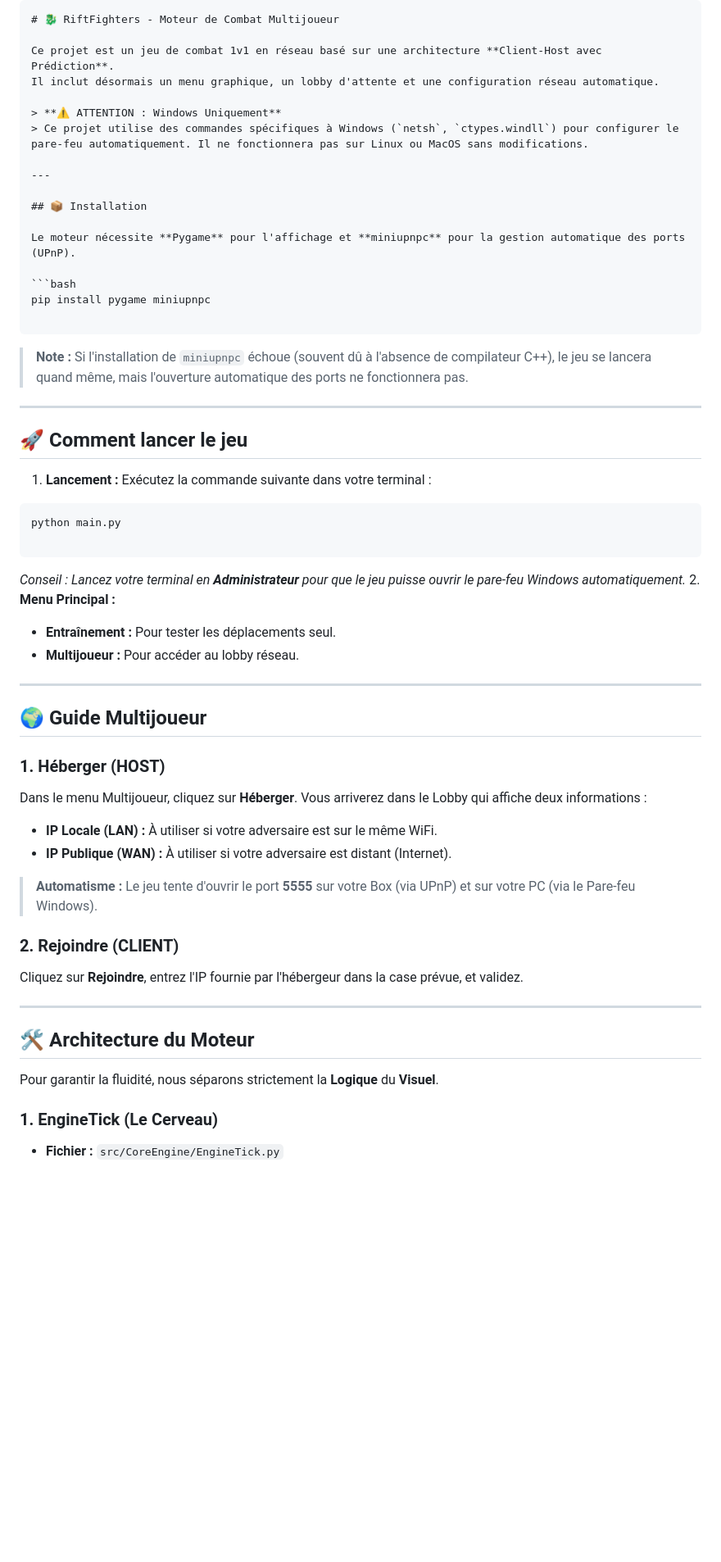
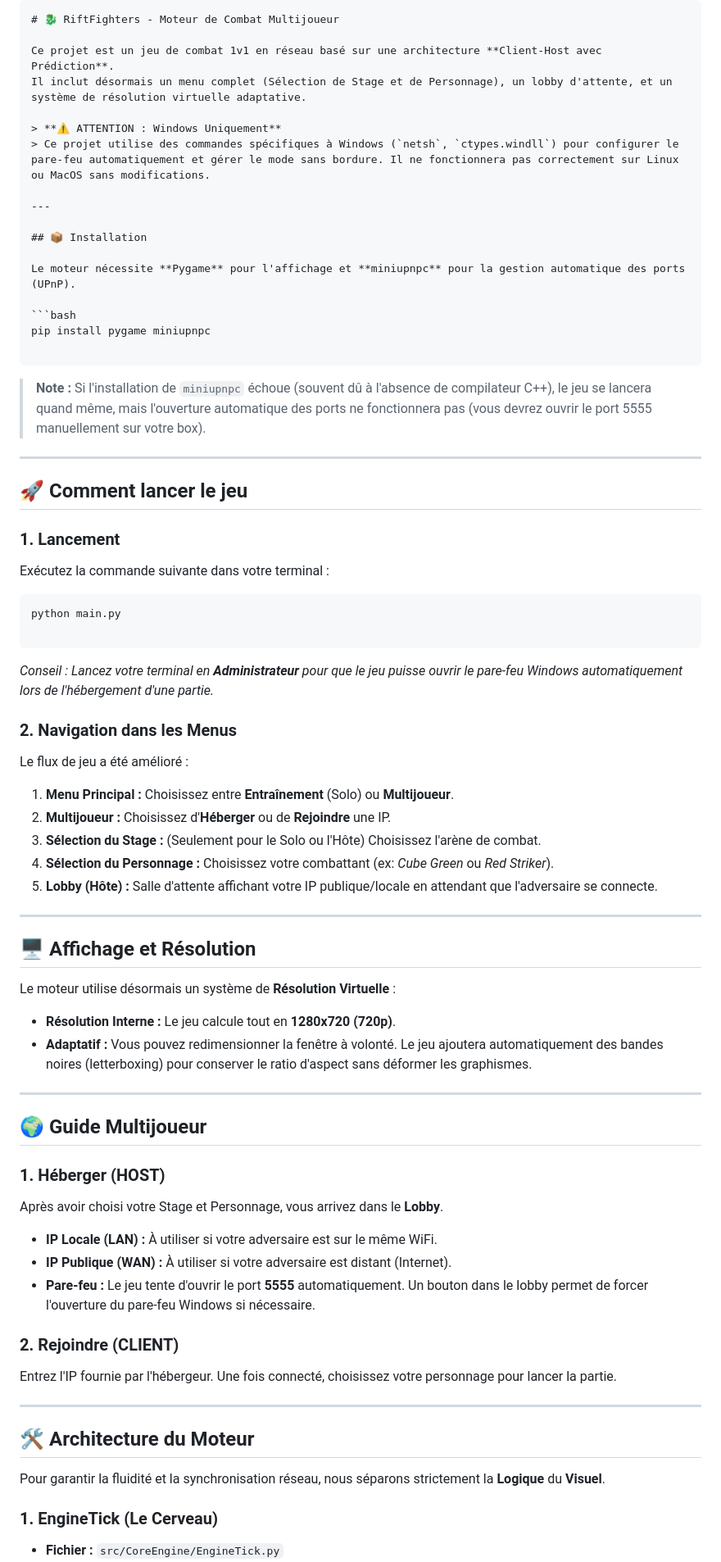
Before and after one commit to Louys007/RiftFighters, a Markdown page: README.md, the part around one of its changes. Shown at 82% size. Drawn GitHub-style; blank space fills up the shorter version.

````diff
--- a/README.md
+++ b/README.md
@@ -2,10 +2,10 @@
 # 🐉 RiftFighters - Moteur de Combat Multijoueur
 
 Ce projet est un jeu de combat 1v1 en réseau basé sur une architecture **Client-Host avec Prédiction**.
-Il inclut désormais un menu graphique, un lobby d'attente et une configuration réseau automatique.
+Il inclut désormais un menu complet (Sélection de Stage et de Personnage), un lobby d'attente, et un système de résolution virtuelle adaptative.
 
 > **⚠️ ATTENTION : Windows Uniquement**
-> Ce projet utilise des commandes spécifiques à Windows (`netsh`, `ctypes.windll`) pour configurer le pare-feu automatiquement. Il ne fonctionnera pas sur Linux ou MacOS sans modifications.
+> Ce projet utilise des commandes spécifiques à Windows (`netsh`, `ctypes.windll`) pour configurer le pare-feu automatiquement et gérer le mode sans bordure. Il ne fonctionnera pas correctement sur Linux ou MacOS sans modifications.
 
 ---
 
@@ -18,26 +18,41 @@ pip install pygame miniupnpc
 
 ```
 
-> **Note :** Si l'installation de `miniupnpc` échoue (souvent dû à l'absence de compilateur C++), le jeu se lancera quand même, mais l'ouverture automatique des ports ne fonctionnera pas.
+> **Note :** Si l'installation de `miniupnpc` échoue (souvent dû à l'absence de compilateur C++), le jeu se lancera quand même, mais l'ouverture automatique des ports ne fonctionnera pas (vous devrez ouvrir le port 5555 manuellement sur votre box).
 
 ---
 
 ## 🚀 Comment lancer le jeu
 
-1. **Lancement :**
+### 1. Lancement
+
 Exécutez la commande suivante dans votre terminal :
+
 ```bash
 python main.py
 
 ```
 
+*Conseil : Lancez votre terminal en **Administrateur** pour que le jeu puisse ouvrir le pare-feu Windows automatiquement lors de l'hébergement d'une partie.*
 
-*Conseil : Lancez votre terminal en **Administrateur** pour que le jeu puisse ouvrir le pare-feu Windows automatiquement.*
-2. **Menu Principal :**
-* **Entraînement :** Pour tester les déplacements seul.
-* **Multijoueur :** Pour accéder au lobby réseau.
+### 2. Navigation dans les Menus
 
+Le flux de jeu a été amélioré :
 
+1. **Menu Principal :** Choisissez entre **Entraînement** (Solo) ou **Multijoueur**.
+2. **Multijoueur :** Choisissez d'**Héberger** ou de **Rejoindre** une IP.
+3. **Sélection du Stage :** (Seulement pour le Solo ou l'Hôte) Choisissez l'arène de combat.
+4. **Sélection du Personnage :** Choisissez votre combattant (ex: *Cube Green* ou *Red Striker*).
+5. **Lobby (Hôte) :** Salle d'attente affichant votre IP publique/locale en attendant que l'adversaire se connecte.
+
+---
+
+## 🖥️ Affichage et Résolution
+
+Le moteur utilise désormais un système de **Résolution Virtuelle** :
+
+* **Résolution Interne :** Le jeu calcule tout en **1280x720 (720p)**.
+* **Adaptatif :** Vous pouvez redimensionner la fenêtre à volonté. Le jeu ajoutera automatiquement des bandes noires (letterboxing) pour conserver le ratio d'aspect sans déformer les graphismes.
 
 ---
 
@@ -45,22 +60,21 @@ python main.py
 
 ### 1. Héberger (HOST)
 
-Dans le menu Multijoueur, cliquez sur **Héberger**. Vous arriverez dans le Lobby qui affiche deux informations :
+Après avoir choisi votre Stage et Personnage, vous arrivez dans le **Lobby**.
 
 * **IP Locale (LAN) :** À utiliser si votre adversaire est sur le même WiFi.
 * **IP Publique (WAN) :** À utiliser si votre adversaire est distant (Internet).
-
-> **Automatisme :** Le jeu tente d'ouvrir le port **5555** sur votre Box (via UPnP) et sur votre PC (via le Pare-feu Windows).
+* **Pare-feu :** Le jeu tente d'ouvrir le port **5555** automatiquement. Un bouton dans le lobby permet de forcer l'ouverture du pare-feu Windows si nécessaire.
 
 ### 2. Rejoindre (CLIENT)
 
-Cliquez sur **Rejoindre**, entrez l'IP fournie par l'hébergeur dans la case prévue, et validez.
+Entrez l'IP fournie par l'hébergeur. Une fois connecté, choisissez votre personnage pour lancer la partie.
 
 ---
 
 ## 🛠 Architecture du Moteur
 
-Pour garantir la fluidité, nous séparons strictement la **Logique** du **Visuel**.
+Pour garantir la fluidité et la synchronisation réseau, nous séparons strictement la **Logique** du **Visuel**.
 
 ### 1. EngineTick (Le Cerveau)
 
````
Also changed, not shown: other parts of README.md (+31 -34 lines).
